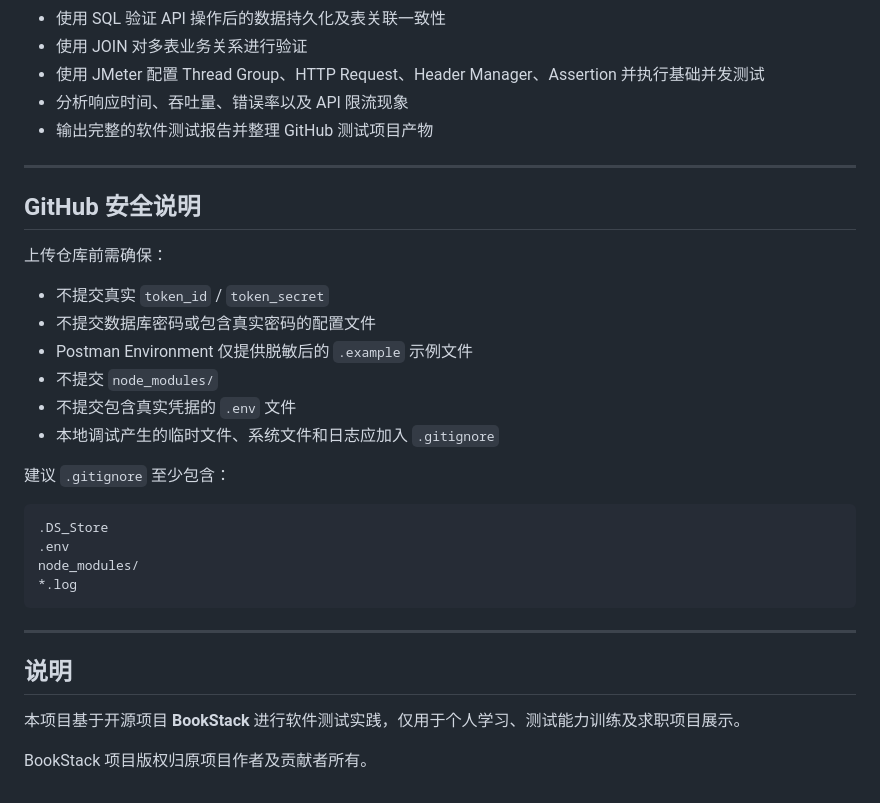
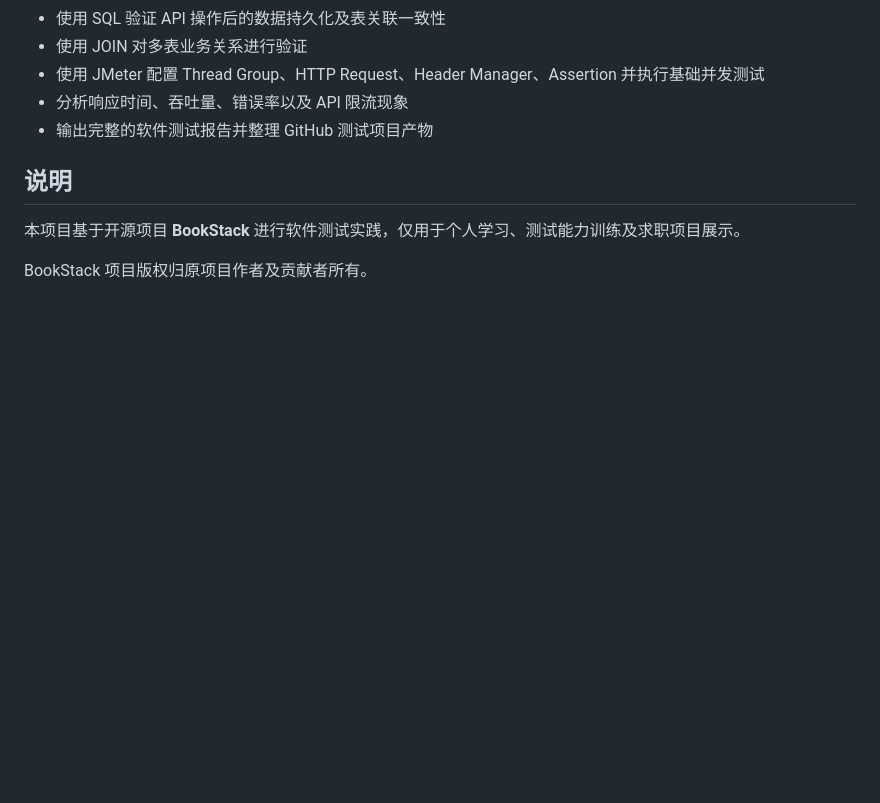
Before and after one commit to Vivian-Zhang-Lucky/BookStack_Test_project, a Markdown page: README.md, the part around one of its changes. GitHub-like rendering; blank space fills up the shorter version.

````diff
--- a/README.md
+++ b/README.md
@@ -379,29 +340,6 @@ BookStack-Test/
 - 分析响应时间、吞吐量、错误率以及 API 限流现象
 - 输出完整的软件测试报告并整理 GitHub 测试项目产物
 
----
-
-## GitHub 安全说明
-
-上传仓库前需确保：
-
-- 不提交真实 `token_id` / `token_secret`
-- 不提交数据库密码或包含真实密码的配置文件
-- Postman Environment 仅提供脱敏后的 `.example` 示例文件
-- 不提交 `node_modules/`
-- 不提交包含真实凭据的 `.env` 文件
-- 本地调试产生的临时文件、系统文件和日志应加入 `.gitignore`
-
-建议 `.gitignore` 至少包含：
-
-```gitignore
-.DS_Store
-.env
-node_modules/
-*.log
-```
-
----
 
 ## 说明
 
````
Also changed, not shown: other parts of README.md (+0 -39 lines).
